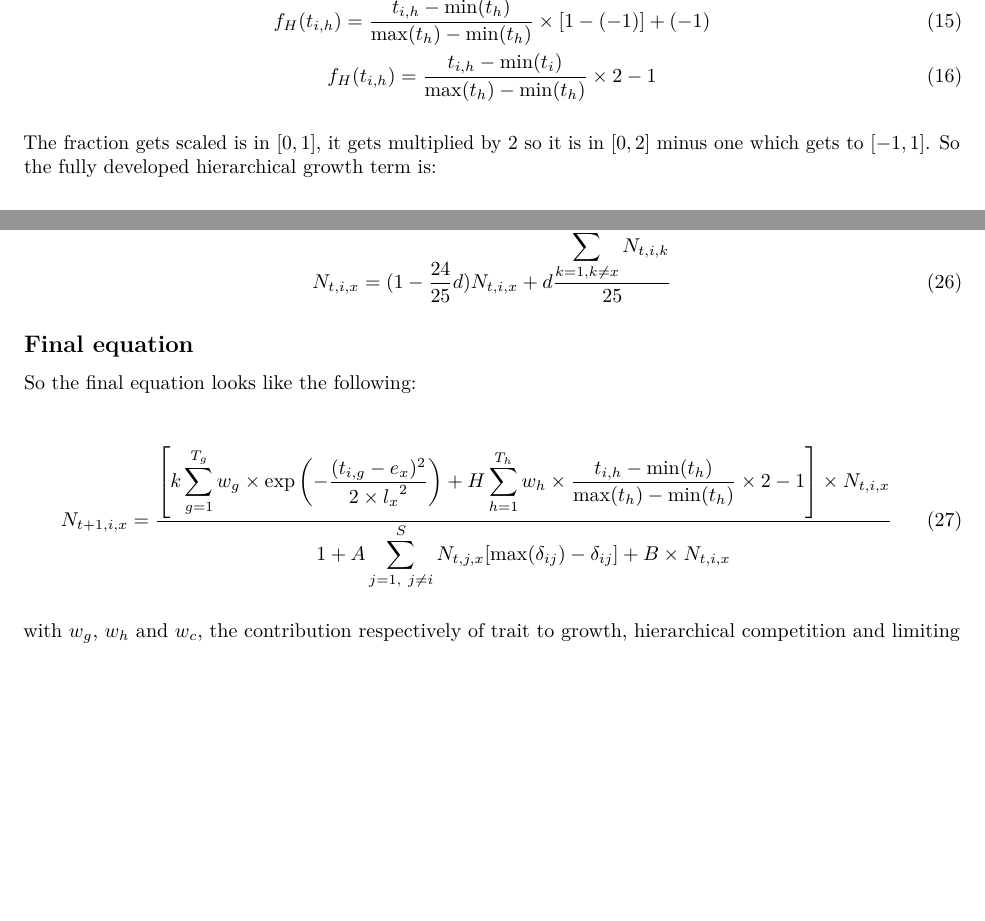
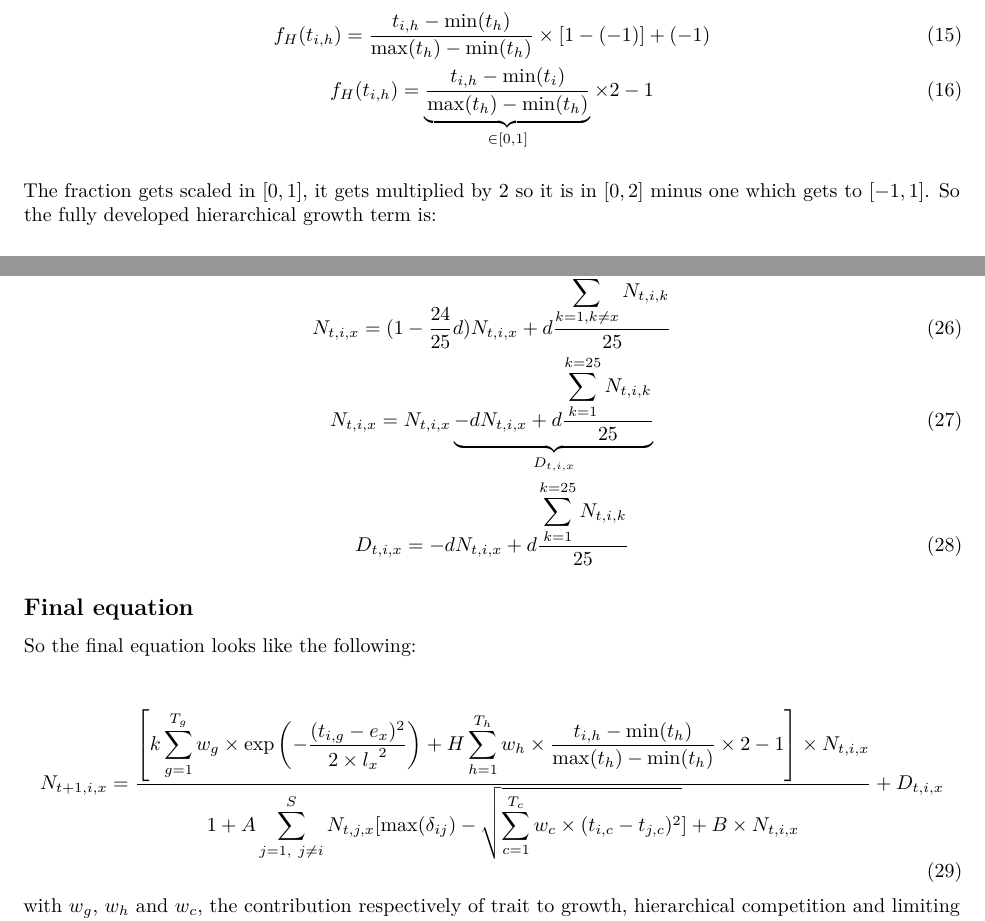
Before and after one commit to Rekyt/fdcoexist, an R Markdown document (vignettes/equation_only.Rmd): two parts of pages 3 and 4 of 4, joined at a grey line, cut so that both start at the same text, the shorter picture padded with empty space. Rendered offline with R 4.5, knitr and Pandoc, then LaTeX, with nearby package versions.

Commit message:
Add dispersal in final equation

```diff
--- a/vignettes/equation_only.Rmd
+++ b/vignettes/equation_only.Rmd
@@ -103,11 +103,11 @@ with $w_g$ the weight of traits contributing to growth, $w_h$ the weight of trai
 \begin{gather}
 f_H(t_{i, h}) = \frac{t_{i, h} - \min(t_h)}{\max(t_h) - \min(t_h)} \times
                 [1 - (-1)] + (-1) \\
-f_H(t_{i, h}) = \frac{t_{i, h} - \min(t_i)}{ \max(t_h) - \min(t_h)} \times
+f_H(t_{i, h}) = \underbrace{\frac{t_{i, h} - \min(t_i)}{ \max(t_h) - \min(t_h)}}_{\in [0, 1]} \times
                 2 - 1
 \end{gather}
 
-The fraction gets scaled is in $[0, 1]$, it gets multiplied by 2 so it is in $[0, 2]$ minus one which gets to $[-1, 1]$.
+The fraction gets scaled in $[0, 1]$, it gets multiplied by 2 so it is in $[0, 2]$ minus one which gets to $[-1, 1]$.
 So the fully developed hierarchical growth term is:
 
 \begin{equation}
@@ -147,7 +147,9 @@ Finally the number of inviduals in the patch after dispersal becomes:
 \begin{gather}
 N_{t, i, x} = N_{t, i, x, \text{sedentaries}} + \frac{N_{t, i, \text{migrants}}}{25} \\
 N_{t, i, x} = (1 - d) N_{t, i, x} + d \frac{\displaystyle\sum_{k = 1}^{k = 25} N_{t, i, k}}{25}\\
-N_{t, i, x} = (1 - \frac{24}{25}d) N_{t, i, x} + d \frac{\displaystyle\sum_{k = 1, k \neq x}^{k = 25} N_{t, i, k}}{25}
+N_{t, i, x} = (1 - \frac{24}{25}d) N_{t, i, x} + d \frac{\displaystyle\sum_{k = 1, k \neq x}^{k = 25} N_{t, i, k}}{25} \\
+N_{t, i, x} = N_{t, i, x} \underbrace{- d N_{t,i,x} + d \frac{\displaystyle\sum_{k = 1}^{k = 25} N_{t, i, k}}{25}}_{D_{t,i,x}} \\
+D_{t, i, x} = - d N_{t,i,x} + d \frac{\displaystyle\sum_{k = 1}^{k = 25} N_{t, i, k}}{25}
 \end{gather}
 
 ## Final equation
@@ -160,9 +162,9 @@ N_{t+1, i, x} = \frac{
     H \sum_{h = 1}^{T_h} w_h \times
         \frac{t_{i, h} - \min(t_h)}{
         \max(t_h) - \min(t_h)} \times 2 - 1 \right] \times N_{t, i, x}}{
-    1 + A \displaystyle\sum_{j = 1,~j \neq i}^{S} N_{t, j, x} [\max(\delta_{ij}) - \delta_{ij}] +
+    1 + A \displaystyle\sum_{j = 1,~j \neq i}^{S} N_{t, j, x} [\max(\delta_{ij}) - \sqrt{\sum_{c = 1}^{T_c} w_c \times (t_{i, c} - t_{j, c})^2}] +
 B \times N_{t,i,x}
-}
+} + D_{t, i, x}
 \end{equation}
 
 with $w_g$, $w_h$ and $w_c$, the contribution respectively of trait to growth, hierarchical competition and limiting similarity with $T_g$, $T_h$ and $T_c$ the number of traits respectively contributing to growth, hierarchical competition and limiting similarity.
```
